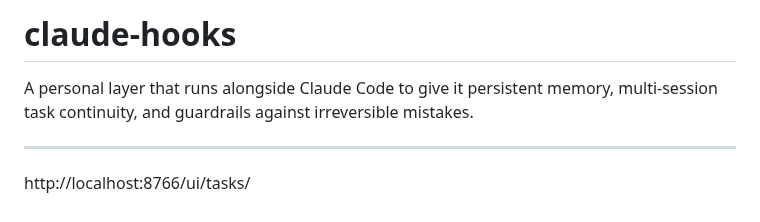
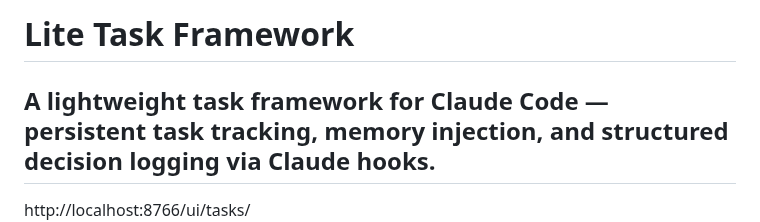
Before and after one commit to debaditya-mohankudo/Lite-Task-Framework-w-Claude-hooks, a Markdown page: README.md, the part around the change. GitHub-like rendering.

Commit message:
Rename project to 'Lite Task Framework'
Updated project name and description in README.

```diff
--- a/README.md
+++ b/README.md
@@ -1,9 +1,8 @@
 
 
-# claude-hooks
+# Lite Task Framework
 
-A personal layer that runs alongside Claude Code to give it persistent memory, multi-session task continuity, and guardrails against irreversible mistakes.
-
+A lightweight task framework for Claude Code — persistent task tracking, memory injection, and structured decision logging via Claude hooks.
 ---
 http://localhost:8766/ui/tasks/
 ![alt text](image.png)
```
